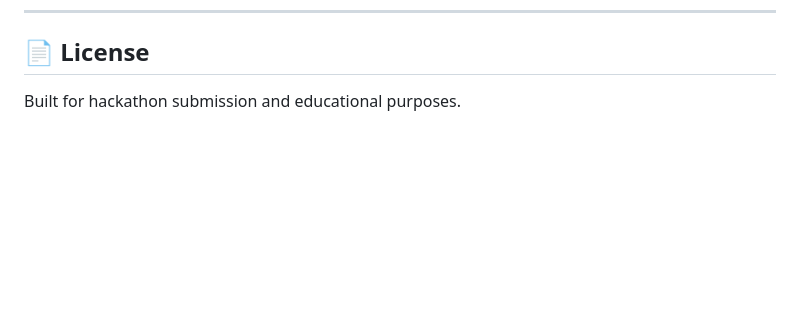
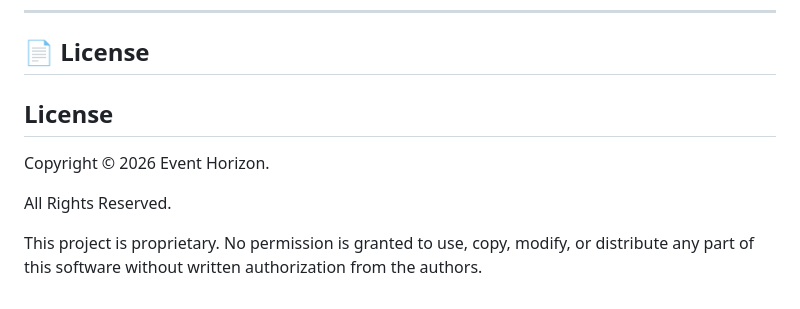
Before and after one commit to aashishp-dev/DoctoraAI, a Markdown page: README.md, the part around the change. Rendered like a GitHub page; blank space fills up the shorter version.

```diff
--- a/README.md
+++ b/README.md
@@ -257,4 +257,10 @@ Built with AI, Healthcare, Accessibility, and Human-Centered Design in mind.
 
 ## 📄 License
 
-Built for hackathon submission and educational purposes.
+## License
+
+Copyright © 2026 Event Horizon.
+
+All Rights Reserved.
+
+This project is proprietary. No permission is granted to use, copy, modify, or distribute any part of this software without written authorization from the authors.
```
